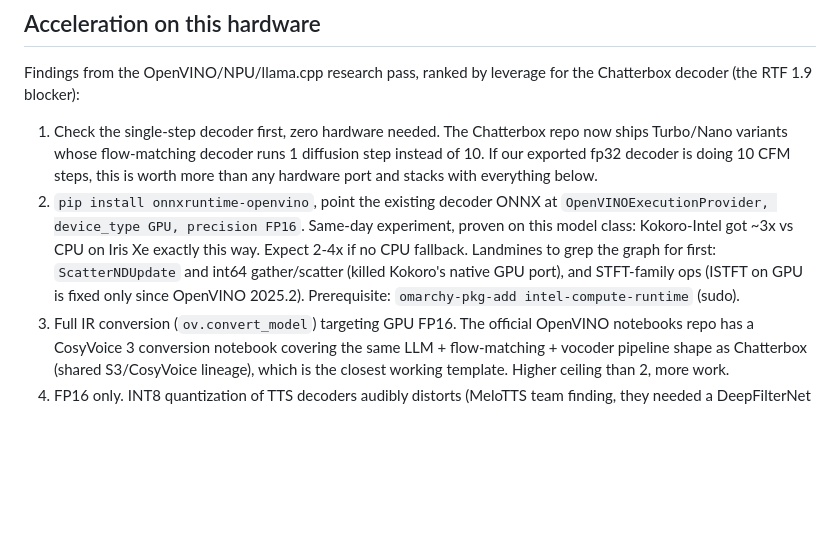
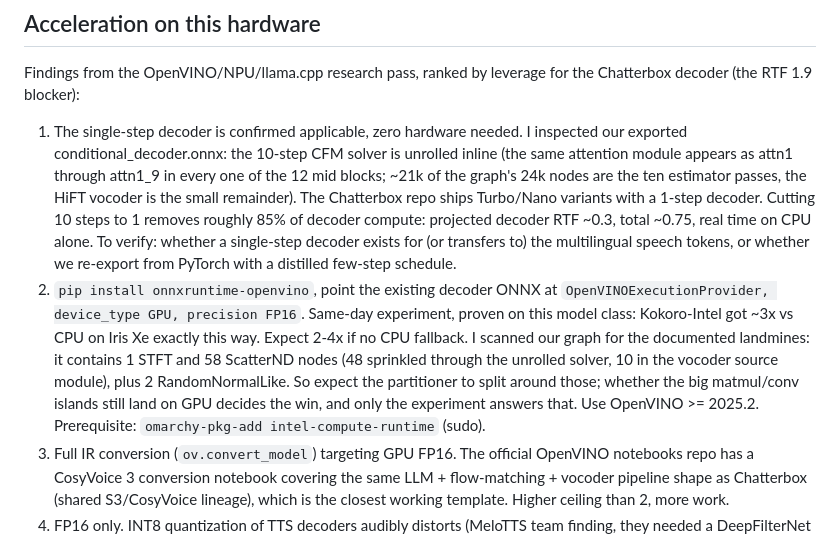
Before and after one commit to thefreshoffice/omalexia, a Markdown page: docs/tts-research-2026.md, the part around the change. Drawn GitHub-style; blank space fills up the shorter version.

Commit message:
Verify decoder graph: 10-step CFM unrolled inline, landmine ops counted

```diff
--- a/docs/tts-research-2026.md
+++ b/docs/tts-research-2026.md
@@ -167,18 +167,28 @@ credible published evidence of 8/10 subjective quality in Dutch today.
 Findings from the OpenVINO/NPU/llama.cpp research pass, ranked by
 leverage for the Chatterbox decoder (the RTF 1.9 blocker):
 
-1. Check the single-step decoder first, zero hardware needed. The
-   Chatterbox repo now ships Turbo/Nano variants whose flow-matching
-   decoder runs 1 diffusion step instead of 10. If our exported fp32
-   decoder is doing 10 CFM steps, this is worth more than any hardware
-   port and stacks with everything below.
+1. The single-step decoder is confirmed applicable, zero hardware
+   needed. I inspected our exported conditional_decoder.onnx: the
+   10-step CFM solver is unrolled inline (the same attention module
+   appears as attn1 through attn1_9 in every one of the 12 mid
+   blocks; ~21k of the graph's 24k nodes are the ten estimator
+   passes, the HiFT vocoder is the small remainder). The Chatterbox
+   repo ships Turbo/Nano variants with a 1-step decoder. Cutting 10
+   steps to 1 removes roughly 85% of decoder compute: projected
+   decoder RTF ~0.3, total ~0.75, real time on CPU alone. To verify:
+   whether a single-step decoder exists for (or transfers to) the
+   multilingual speech tokens, or whether we re-export from PyTorch
+   with a distilled few-step schedule.
 2. `pip install onnxruntime-openvino`, point the existing decoder ONNX
    at `OpenVINOExecutionProvider, device_type GPU, precision FP16`.
    Same-day experiment, proven on this model class: Kokoro-Intel got
    ~3x vs CPU on Iris Xe exactly this way. Expect 2-4x if no CPU
-   fallback. Landmines to grep the graph for first: `ScatterNDUpdate`
-   and int64 gather/scatter (killed Kokoro's native GPU port), and
-   STFT-family ops (ISTFT on GPU is fixed only since OpenVINO 2025.2).
+   fallback. I scanned our graph for the documented landmines: it
+   contains 1 STFT and 58 ScatterND nodes (48 sprinkled through the
+   unrolled solver, 10 in the vocoder source module), plus 2
+   RandomNormalLike. So expect the partitioner to split around those;
+   whether the big matmul/conv islands still land on GPU decides the
+   win, and only the experiment answers that. Use OpenVINO >= 2025.2.
    Prerequisite: `omarchy-pkg-add intel-compute-runtime` (sudo).
 3. Full IR conversion (`ov.convert_model`) targeting GPU FP16. The
    official OpenVINO notebooks repo has a CosyVoice 3 conversion
```
